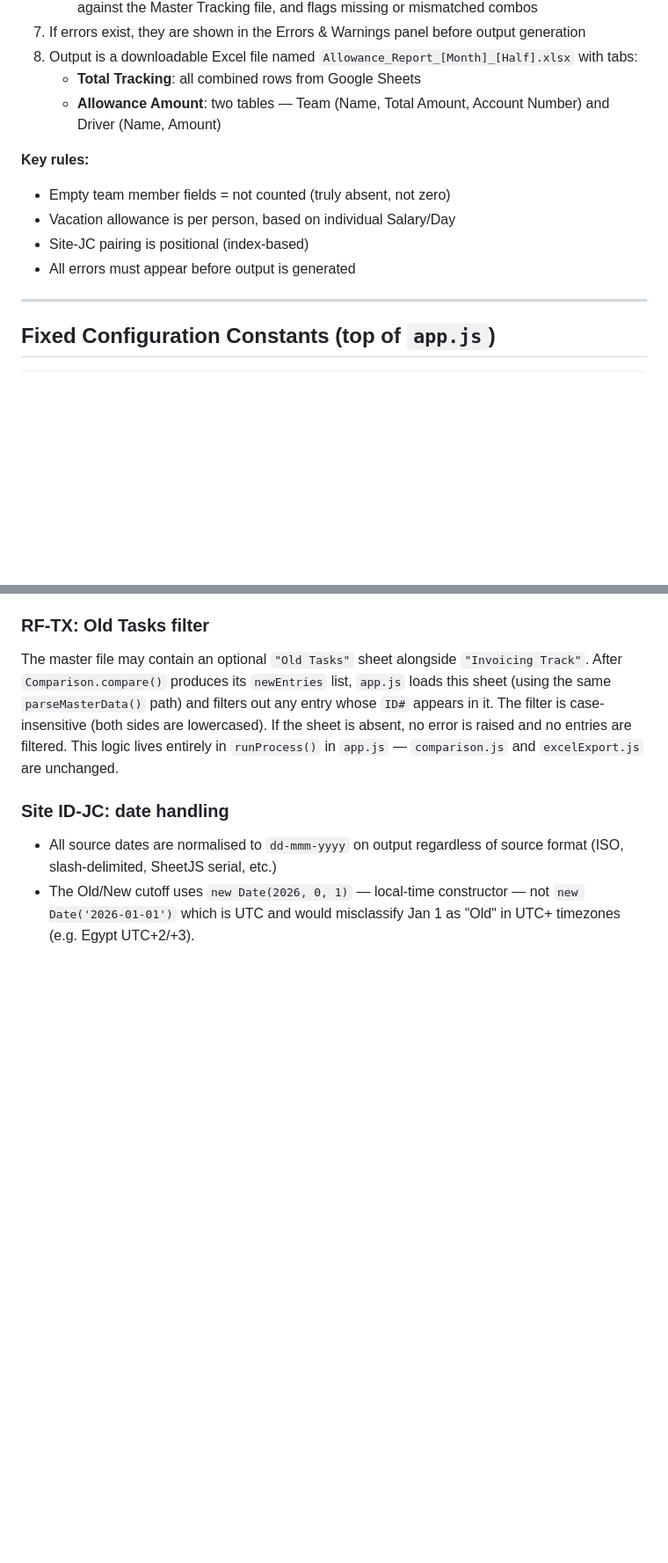
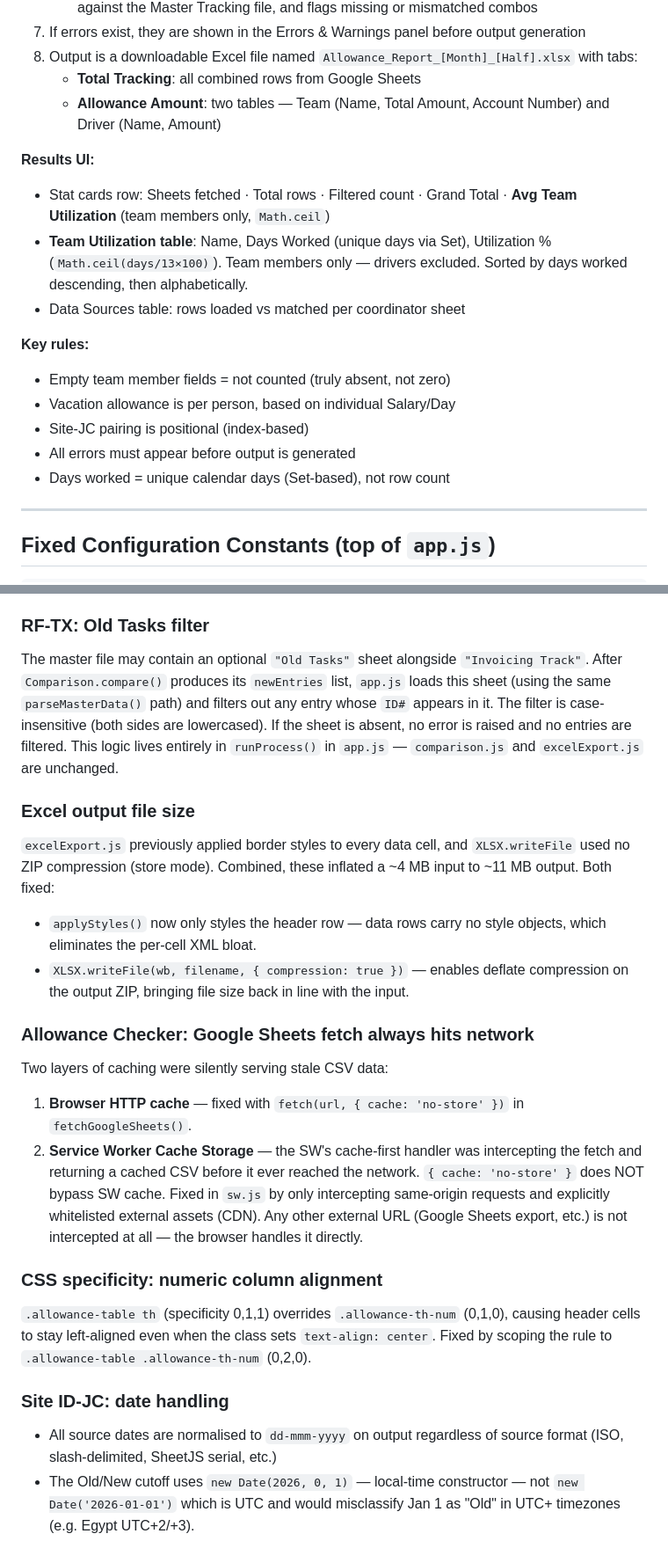
Before and after one commit to landmarkplus2016-byte/Task-Tracking-System, a Markdown page: CLAUDE.md, 2 parts joined by grey strips. Shown at 88% size. Drawn GitHub-style; blank space fills up the shorter version.

Commit message:
Update CLAUDE.md with today's changes
Co-Authored-By: Claude Sonnet 4.6 <noreply@anthropic.com>

```diff
--- a/CLAUDE.md
+++ b/CLAUDE.md
@@ -125,11 +126,20 @@ against a master tracking file.
    - **Allowance Amount**: two tables — Team (Name, Total Amount,
      Account Number) and Driver (Name, Amount)
 
+**Results UI:**
+- Stat cards row: Sheets fetched · Total rows · Filtered count ·
+  Grand Total · **Avg Team Utilization** (team members only, `Math.ceil`)
+- **Team Utilization table**: Name, Days Worked (unique days via Set),
+  Utilization % (`Math.ceil(days/13×100)`). Team members only — drivers
+  excluded. Sorted by days worked descending, then alphabetically.
+- Data Sources table: rows loaded vs matched per coordinator sheet
+
 **Key rules:**
 - Empty team member fields = not counted (truly absent, not zero)
 - Vacation allowance is per person, based on individual Salary/Day
 - Site-JC pairing is positional (index-based)
 - All errors must appear before output is generated
+- Days worked = unique calendar days (Set-based), not row count
 
 ---
 
@@ -197,6 +207,34 @@ If the sheet is absent, no error is raised and no entries are filtered.
 This logic lives entirely in `runProcess()` in `app.js` — `comparison.js`
 and `excelExport.js` are unchanged.
 
+### Excel output file size
+`excelExport.js` previously applied border styles to every data cell,
+and `XLSX.writeFile` used no ZIP compression (store mode). Combined,
+these inflated a ~4 MB input to ~11 MB output. Both fixed:
+- `applyStyles()` now only styles the header row — data rows carry no
+  style objects, which eliminates the per-cell XML bloat.
+- `XLSX.writeFile(wb, filename, { compression: true })` — enables deflate
+  compression on the output ZIP, bringing file size back in line with
+  the input.
+
+### Allowance Checker: Google Sheets fetch always hits network
+Two layers of caching were silently serving stale CSV data:
+1. **Browser HTTP cache** — fixed with `fetch(url, { cache: 'no-store' })`
+   in `fetchGoogleSheets()`.
+2. **Service Worker Cache Storage** — the SW's cache-first handler was
+   intercepting the fetch and returning a cached CSV before it ever
+   reached the network. `{ cache: 'no-store' }` does NOT bypass SW cache.
+   Fixed in `sw.js` by only intercepting same-origin requests and
+   explicitly whitelisted external assets (CDN). Any other external URL
+   (Google Sheets export, etc.) is not intercepted at all — the browser
+   handles it directly.
+
+### CSS specificity: numeric column alignment
+`.allowance-table th` (specificity 0,1,1) overrides `.allowance-th-num`
+(0,1,0), causing header cells to stay left-aligned even when the class
+sets `text-align: center`. Fixed by scoping the rule to
+`.allowance-table .allowance-th-num` (0,2,0).
+
 ### Site ID-JC: date handling
 - All source dates are normalised to `dd-mmm-yyyy` on output regardless
   of source format (ISO, slash-delimited, SheetJS serial, etc.)
```
Also changed, not shown: other parts of CLAUDE.md (+1 -0 lines).
